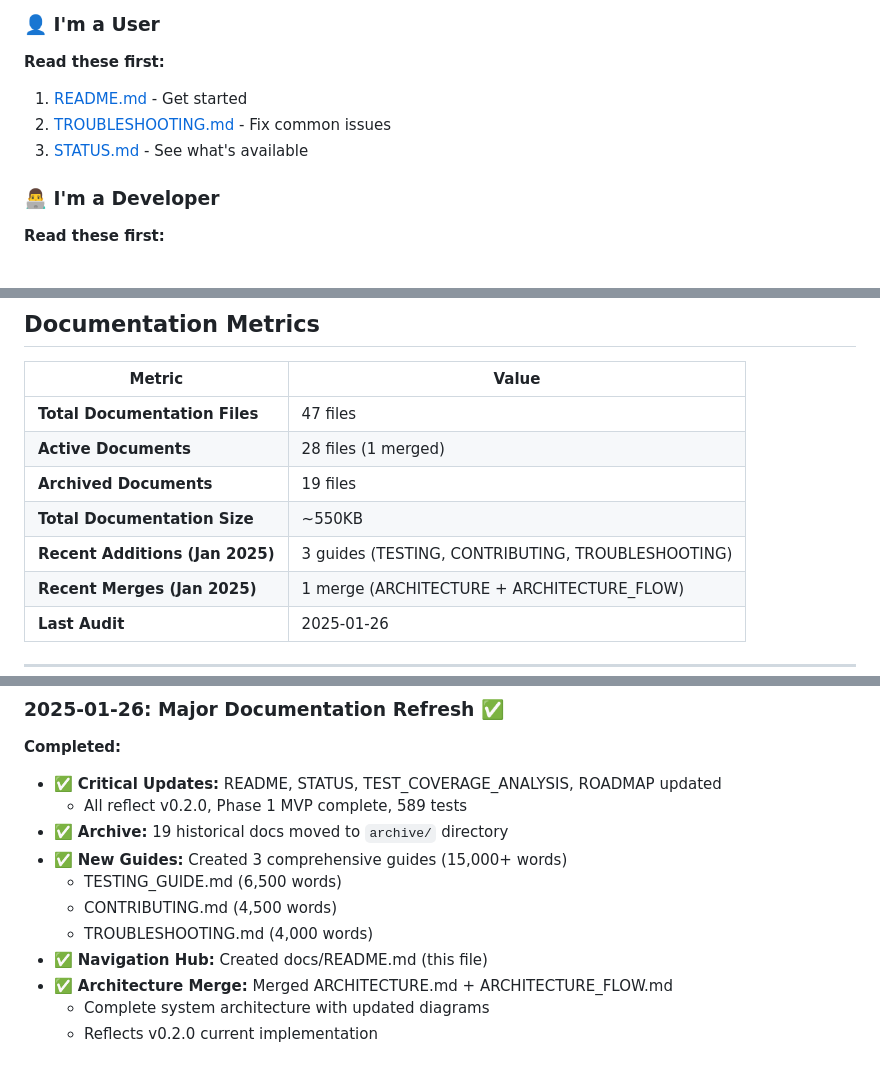
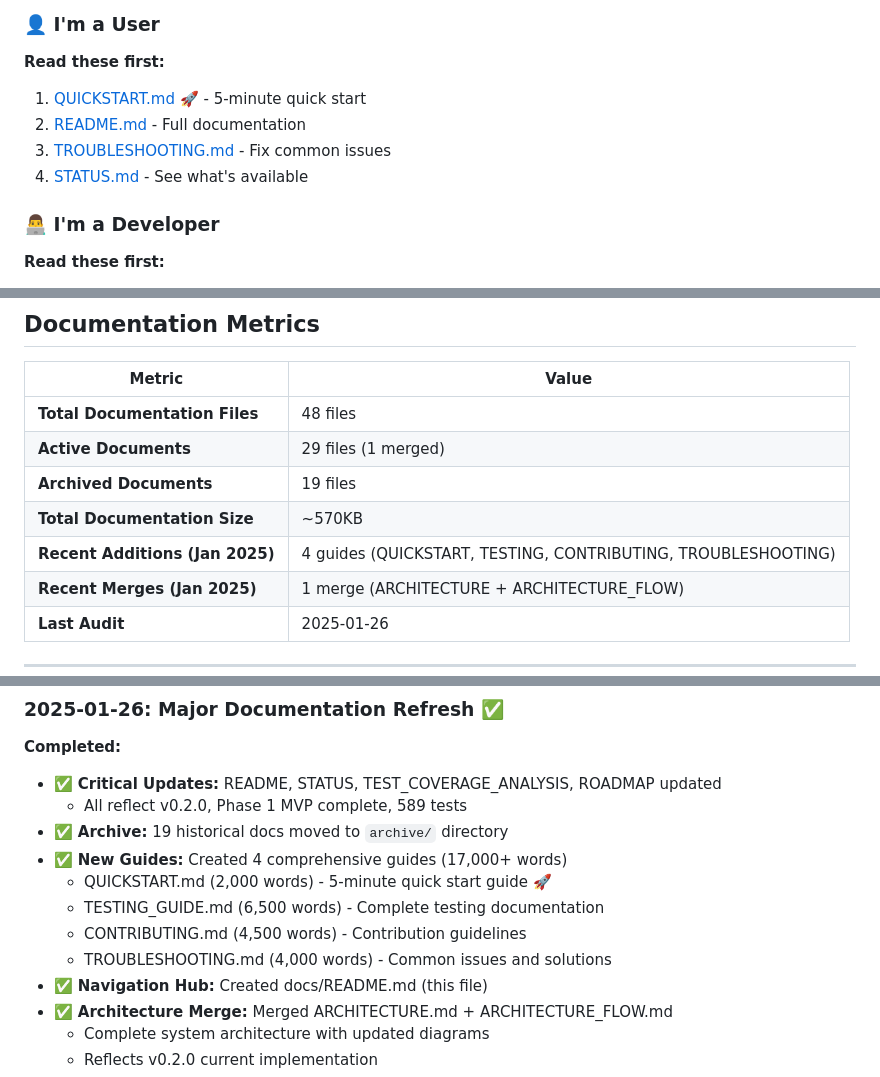
Before and after one commit to vedanta/dfo, a Markdown page: docs/README.md, 3 parts joined by grey strips. GitHub-like rendering.

```diff
--- a/docs/README.md
+++ b/docs/README.md
@@ -178,9 +180,10 @@ Many docs include version information:
 ### 👤 I'm a User
 
 **Read these first:**
-1. [README.md](/README.md) - Get started
-2. [TROUBLESHOOTING.md](TROUBLESHOOTING.md) - Fix common issues
-3. [STATUS.md](STATUS.md) - See what's available
+1. [QUICKSTART.md](/QUICKSTART.md) 🚀 - 5-minute quick start
+2. [README.md](/README.md) - Full documentation
+3. [TROUBLESHOOTING.md](TROUBLESHOOTING.md) - Fix common issues
+4. [STATUS.md](STATUS.md) - See what's available
 
 ### 👨‍💻 I'm a Developer
 
@@ -213,11 +216,11 @@ Many docs include version information:
 
 | Metric | Value |
 |--------|-------|
-| **Total Documentation Files** | 47 files |
-| **Active Documents** | 28 files (1 merged) |
+| **Total Documentation Files** | 48 files |
+| **Active Documents** | 29 files (1 merged) |
 | **Archived Documents** | 19 files |
-| **Total Documentation Size** | ~550KB |
-| **Recent Additions (Jan 2025)** | 3 guides (TESTING, CONTRIBUTING, TROUBLESHOOTING) |
+| **Total Documentation Size** | ~570KB |
+| **Recent Additions (Jan 2025)** | 4 guides (QUICKSTART, TESTING, CONTRIBUTING, TROUBLESHOOTING) |
 | **Recent Merges (Jan 2025)** | 1 merge (ARCHITECTURE + ARCHITECTURE_FLOW) |
 | **Last Audit** | 2025-01-26 |
 
@@ -231,10 +234,11 @@ Many docs include version information:
 - ✅ **Critical Updates:** README, STATUS, TEST_COVERAGE_ANALYSIS, ROADMAP updated
   - All reflect v0.2.0, Phase 1 MVP complete, 589 tests
 - ✅ **Archive:** 19 historical docs moved to `archive/` directory
-- ✅ **New Guides:** Created 3 comprehensive guides (15,000+ words)
-  - TESTING_GUIDE.md (6,500 words)
-  - CONTRIBUTING.md (4,500 words)
-  - TROUBLESHOOTING.md (4,000 words)
+- ✅ **New Guides:** Created 4 comprehensive guides (17,000+ words)
+  - QUICKSTART.md (2,000 words) - 5-minute quick start guide 🚀
+  - TESTING_GUIDE.md (6,500 words) - Complete testing documentation
+  - CONTRIBUTING.md (4,500 words) - Contribution guidelines
+  - TROUBLESHOOTING.md (4,000 words) - Common issues and solutions
 - ✅ **Navigation Hub:** Created docs/README.md (this file)
 - ✅ **Architecture Merge:** Merged ARCHITECTURE.md + ARCHITECTURE_FLOW.md
   - Complete system architecture with updated diagrams
```
Also changed, not shown: other parts of docs/README.md (+2 -0 lines), QUICKSTART.md (added, +482 -0 lines), README.md (+2 -0 lines).
